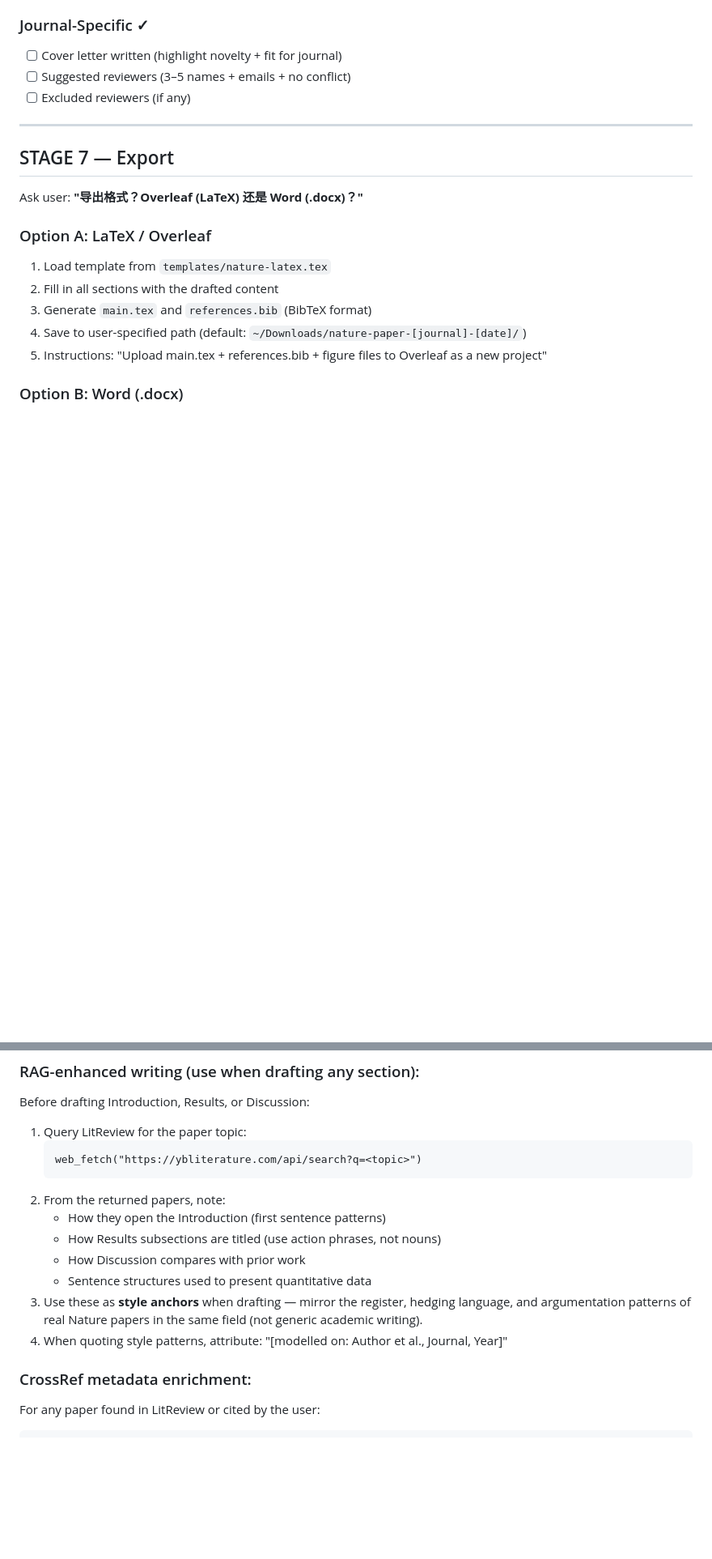
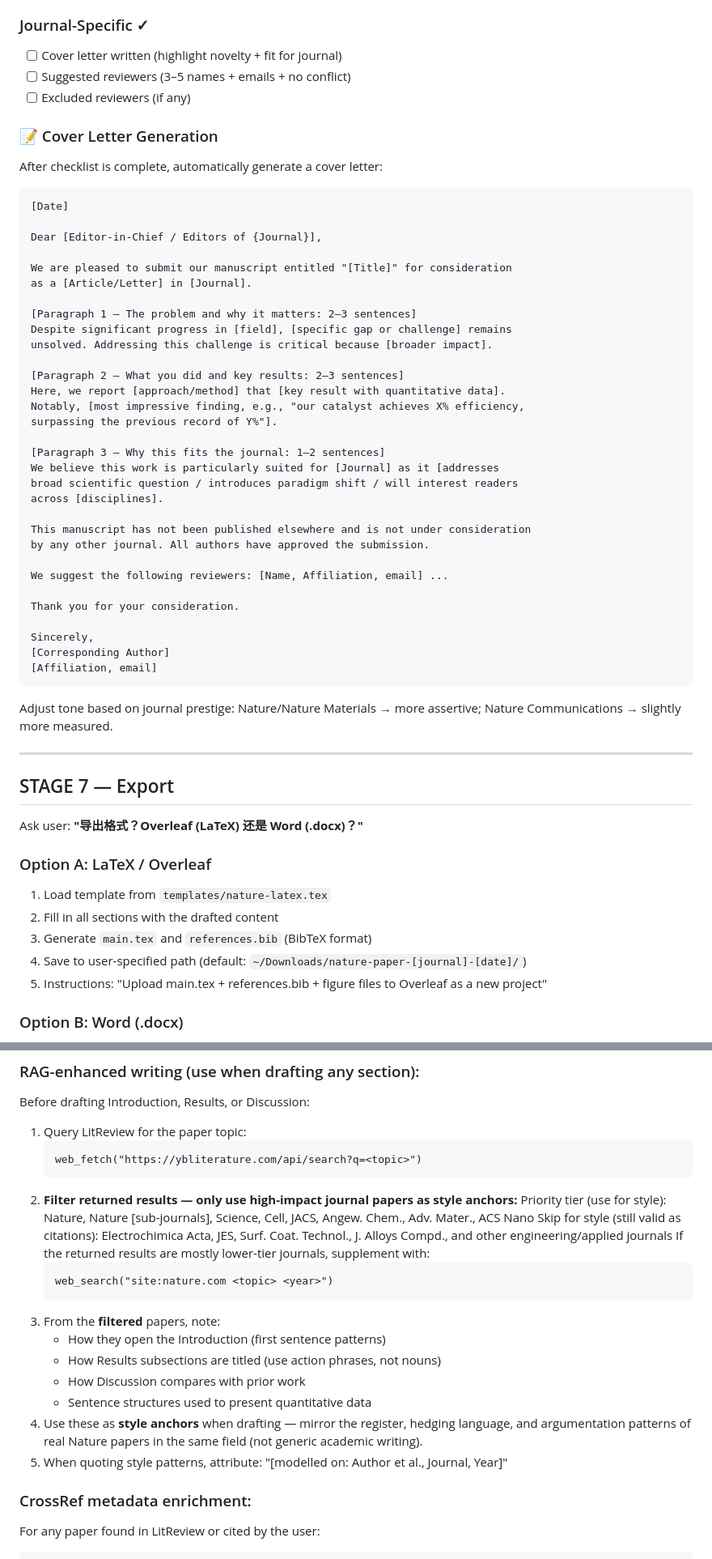
Before and after one commit to Yang1Bai/nature-paper-hub, a Markdown page: SKILL.md, 2 parts joined by grey strips. Shown at 81% size. Rendered like a GitHub page; blank space fills up the shorter version.

````diff
--- a/SKILL.md
+++ b/SKILL.md
@@ -277,6 +311,45 @@ Run through this checklist before export:
 - [ ] Suggested reviewers (3–5 names + emails + no conflict)
 - [ ] Excluded reviewers (if any)
 
+### 📝 Cover Letter Generation
+After checklist is complete, automatically generate a cover letter:
+
+```
+[Date]
+
+Dear [Editor-in-Chief / Editors of {Journal}],
+
+We are pleased to submit our manuscript entitled "[Title]" for consideration
+as a [Article/Letter] in [Journal].
+
+[Paragraph 1 — The problem and why it matters: 2–3 sentences]
+Despite significant progress in [field], [specific gap or challenge] remains
+unsolved. Addressing this challenge is critical because [broader impact].
+
+[Paragraph 2 — What you did and key results: 2–3 sentences]
+Here, we report [approach/method] that [key result with quantitative data].
+Notably, [most impressive finding, e.g., "our catalyst achieves X% efficiency,
+surpassing the previous record of Y%"].
+
+[Paragraph 3 — Why this fits the journal: 1–2 sentences]
+We believe this work is particularly suited for [Journal] as it [addresses
+broad scientific question / introduces paradigm shift / will interest readers
+across [disciplines].
+
+This manuscript has not been published elsewhere and is not under consideration
+by any other journal. All authors have approved the submission.
+
+We suggest the following reviewers: [Name, Affiliation, email] ...
+
+Thank you for your consideration.
+
+Sincerely,
+[Corresponding Author]
+[Affiliation, email]
+```
+
+Adjust tone based on journal prestige: Nature/Nature Materials → more assertive; Nature Communications → slightly more measured.
+
 ---
 
 ## STAGE 7 — Export
@@ -343,15 +447,22 @@ Before drafting Introduction, Results, or Discussion:
    ```
    web_fetch("https://ybliterature.com/api/search?q=<topic>")
    ```
-2. From the returned papers, note:
+2. **Filter returned results — only use high-impact journal papers as style anchors:**
+   Priority tier (use for style): Nature, Nature [sub-journals], Science, Cell, JACS, Angew. Chem., Adv. Mater., ACS Nano
+   Skip for style (still valid as citations): Electrochimica Acta, JES, Surf. Coat. Technol., J. Alloys Compd., and other engineering/applied journals
+   If the returned results are mostly lower-tier journals, supplement with:
+   ```
+   web_search("site:nature.com <topic> <year>")
+   ```
+3. From the **filtered** papers, note:
    - How they open the Introduction (first sentence patterns)
    - How Results subsections are titled (use action phrases, not nouns)
    - How Discussion compares with prior work
    - Sentence structures used to present quantitative data
-3. Use these as **style anchors** when drafting — mirror the register,
+4. Use these as **style anchors** when drafting — mirror the register,
    hedging language, and argumentation patterns of real Nature papers
    in the same field (not generic academic writing).
-4. When quoting style patterns, attribute: "[modelled on: Author et al., Journal, Year]"
+5. When quoting style patterns, attribute: "[modelled on: Author et al., Journal, Year]"
 
 ### CrossRef metadata enrichment:
 For any paper found in LitReview or cited by the user:
````
Also changed, not shown: other parts of SKILL.md (+85 -17 lines).
